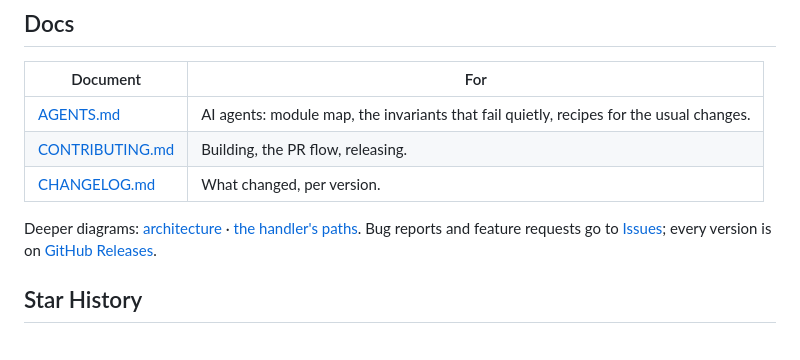
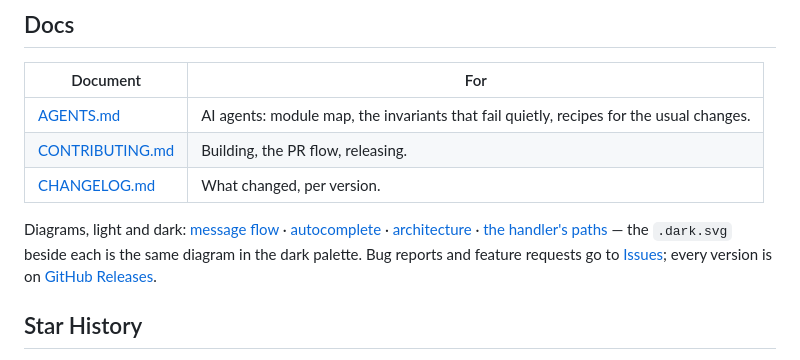
Before and after one commit to AleixRocal/pi-multi-skills, a Markdown page: README.md, the part around one of its changes. GitHub-like rendering.

```diff
--- a/README.md
+++ b/README.md
@@ -160,8 +154,11 @@ message.
 | [CONTRIBUTING.md](CONTRIBUTING.md) | Building, the PR flow, releasing. |
 | [CHANGELOG.md](CHANGELOG.md) | What changed, per version. |
 
-Deeper diagrams: [architecture](https://aleixrocal.github.io/pi-multi-skills/images/architecture.light.svg)
-· [the handler's paths](https://aleixrocal.github.io/pi-multi-skills/images/handler-flow.light.svg).
+Diagrams, light and dark: [message flow](https://aleixrocal.github.io/pi-multi-skills/images/message-flow.light.svg)
+· [autocomplete](https://aleixrocal.github.io/pi-multi-skills/images/autocomplete.light.svg) ·
+[architecture](https://aleixrocal.github.io/pi-multi-skills/images/architecture.light.svg) ·
+[the handler's paths](https://aleixrocal.github.io/pi-multi-skills/images/handler-flow.light.svg) — the
+`.dark.svg` beside each is the same diagram in the dark palette.
 Bug reports and feature requests go to
 [Issues](https://github.com/AleixRocal/pi-multi-skills/issues); every version is on
 [GitHub Releases](https://github.com/AleixRocal/pi-multi-skills/releases).
```
Also changed, not shown: other parts of README.md (+3 -15 lines), AGENTS.md (+5 -1 lines), CHANGELOG.md (+9 -0 lines).
